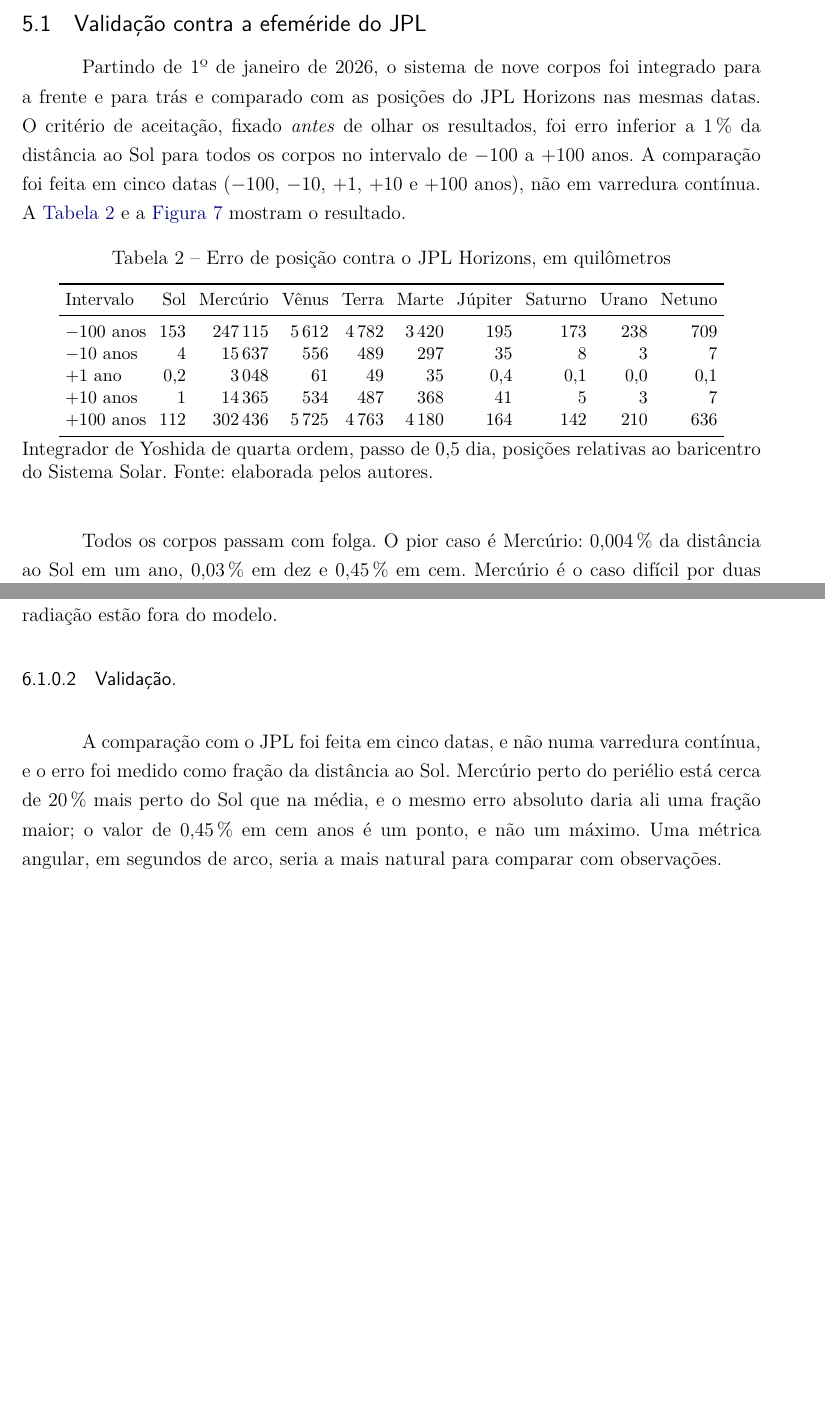
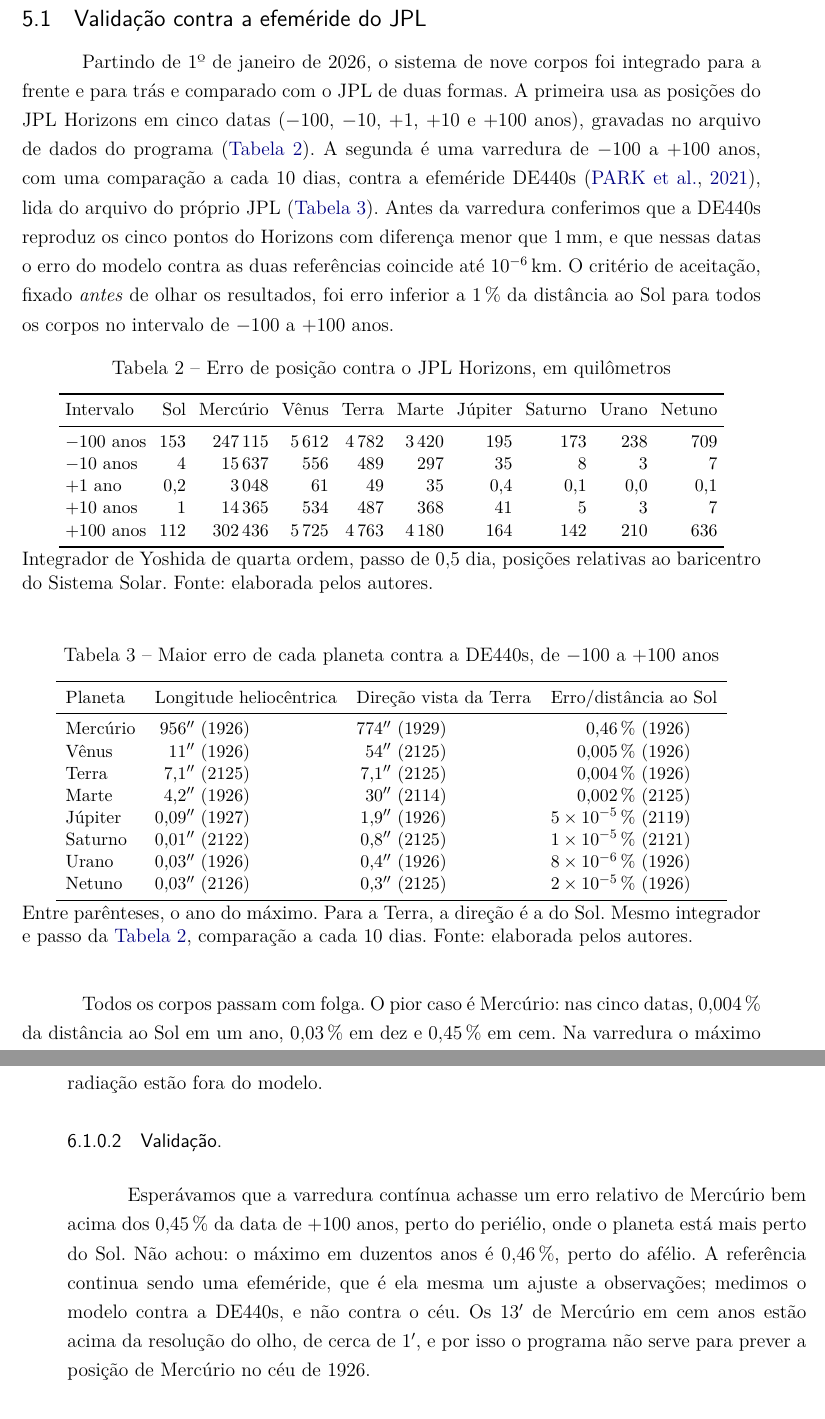
Before and after one commit to Felps-26/do-epiciclo-a-elipse, a LaTeX thesis (artigo/main.tex, which reads artigo/secoes/05_resultados.tex, artigo/secoes/06_discussao.tex): two parts of pages 18 and 28 of 35 before the commit and two parts of pages 18 and 29 of 36 after it, joined at a grey line, cut so that both start at the same text, the shorter picture padded with empty space. Compiled offline with pdfLaTeX.

Commit message:
Valida contra a DE440s em varredura contínua (E6)

```diff
--- a/artigo/secoes/05_resultados.tex
+++ b/artigo/secoes/05_resultados.tex
@@ -5,7 +5,7 @@ Os números das \autoref{sec:res-validacao} e \ref{sec:res-integradores} foram o
 
 \subsection{Validação contra a efeméride do JPL}\label{sec:res-validacao}
 
-Partindo de 1º de janeiro de 2026, o sistema de nove corpos foi integrado para a frente e para trás e comparado com as posições do JPL Horizons nas mesmas datas. O critério de aceitação, fixado \emph{antes} de olhar os resultados, foi erro inferior a 1\,\% da distância ao Sol para todos os corpos no intervalo de $-100$ a $+100$ anos. A comparação foi feita em cinco datas ($-100$, $-10$, $+1$, $+10$ e $+100$ anos), não em varredura contínua. A \autoref{tab:validacao} e a \autoref{fig:validacao} mostram o resultado.
+Partindo de 1º de janeiro de 2026, o sistema de nove corpos foi integrado para a frente e para trás e comparado com o JPL de duas formas. A primeira usa as posições do JPL Horizons em cinco datas ($-100$, $-10$, $+1$, $+10$ e $+100$ anos), gravadas no arquivo de dados do programa (\autoref{tab:validacao}). A segunda é uma varredura de $-100$ a $+100$ anos, com uma comparação a cada 10 dias, contra a efeméride DE440s \cite{park2021}, lida do arquivo do próprio JPL (\autoref{tab:varredura}). Antes da varredura conferimos que a DE440s reproduz os cinco pontos do Horizons com diferença menor que 1\,mm, e que nessas datas o erro do modelo contra as duas referências coincide até $10^{-6}$\,km. O critério de aceitação, fixado \emph{antes} de olhar os resultados, foi erro inferior a 1\,\% da distância ao Sol para todos os corpos no intervalo de $-100$ a $+100$ anos.
 
 \begin{table}[htb]
   \centering
@@ -27,3 +27,23 @@ Partindo de 1º de janeiro de 2026, o sistema de nove corpos foi integrado para
   \legend{Integrador de Yoshida de quarta ordem, passo de 0,5 dia, posições relativas ao baricentro do Sistema Solar. Fonte: elaborada pelos autores.}
 \end{table}
 
+\begin{table}[htb]
+  \centering
+  \caption{Maior erro de cada planeta contra a DE440s, de $-100$ a $+100$ anos}
+  \label{tab:varredura}
+  \small
+  \begin{tabular}{lr@{\ }lr@{\ }lr@{\ }l}
+    \toprule
+    Planeta & \multicolumn{2}{c}{Longitude heliocêntrica} & \multicolumn{2}{c}{Direção vista da Terra} & \multicolumn{2}{c}{Erro/distância ao Sol} \\
+    \midrule
+    Mercúrio & 956$''$  & (1926) & 774$''$  & (1929) & 0,46\,\%  & (1926) \\
+    Vênus    & 11$''$   & (1926) & 54$''$   & (2125) & 0,005\,\% & (1926) \\
+    Terra    & 7,1$''$  & (2125) & 7,1$''$  & (2125) & 0,004\,\% & (1926) \\
+    Marte    & 4,2$''$  & (1926) & 30$''$   & (2114) & 0,002\,\% & (2125) \\
+    Júpiter  & 0,09$''$ & (1927) & 1,9$''$  & (1926) & $5\times10^{-5}$\,\% & (2119) \\
+    Saturno  & 0,01$''$ & (2122) & 0,8$''$  & (2125) & $1\times10^{-5}$\,\% & (2121) \\
+    Urano    & 0,03$''$ & (1926) & 0,4$''$  & (1926) & $8\times10^{-6}$\,\% & (1926) \\
+    Netuno   & 0,03$''$ & (2126) & 0,3$''$  & (2125) & $2\times10^{-5}$\,\% & (1926) \\
+    \bottomrule
+  \end{tabular}
+  \legend{Entre parênteses, o ano do máximo. Para a Terra, a direção é a do Sol. Mesmo integrador e passo da \autoref{tab:validacao}, comparação a cada 10 dias. Fonte: elaborada pelos autores.}
@@ -36,6 +58,6 @@ Partindo de 1º de janeiro de 2026, o sistema de nove corpos foi integrado para
 \end{figure}
 
-Todos os corpos passam com folga. O pior caso é Mercúrio: 0,004\,\% da distância ao Sol em um ano, 0,03\,\% em dez e 0,45\,\% em cem. Mercúrio é o caso difícil por duas razões. É o planeta mais rápido, com apenas 176 passos de integração por órbita, e por isso o erro de truncamento do passo pesa mais nele. É também o planeta mais afetado pela relatividade geral, que o modelo não inclui, mas no passo de 0,5 dia esse efeito é menor que o de truncamento (\autoref{sec:nao-inclui}). Em cem anos, a conservação ficou em $2\times10^{-9}$ para a energia relativa e $1{,}4\times10^{-14}$ para o momento angular.
+Todos os corpos passam com folga. O pior caso é Mercúrio: nas cinco datas, 0,004\,\% da distância ao Sol em um ano, 0,03\,\% em dez e 0,45\,\% em cem. Na varredura o máximo é 0,46\,\% (324\,000\,km), em janeiro de 1926, com Mercúrio perto do afélio. Em ângulo, o erro de Mercúrio chega a 956$''$ (16$'$) na longitude heliocêntrica e a 774$''$ (13$'$) na direção vista da Terra, que é a grandeza comparável a uma observação; num intervalo de dez anos em torno de 2026 essa direção erra no máximo 74$''$, e em um ano, 4$''$. Vênus fica abaixo de 1$'$, Marte de 30$''$ e os planetas externos de 2$''$. Nos externos, o erro de direção vem quase todo do erro da Terra: a longitude heliocêntrica de Júpiter erra no máximo 0,09$''$. O erro cresce nos dois sentidos a partir de 2026 e oscila com o período sinódico, porque o mesmo deslocamento subtende um ângulo maior quando o planeta está perto da Terra (\autoref{fig:varredura}). Mercúrio é o caso difícil por duas razões. É o planeta mais rápido, com apenas 176 passos de integração por órbita, e por isso o erro de truncamento do passo pesa mais nele. É também o planeta mais afetado pela relatividade geral, que o modelo não inclui, mas no passo de 0,5 dia esse efeito é menor que o de truncamento (\autoref{sec:nao-inclui}). Em cem anos, a conservação ficou em $2\times10^{-9}$ para a energia relativa e $1{,}4\times10^{-14}$ para o momento angular.
 
 \subsection{Escolha do integrador}\label{sec:res-integradores}
 
--- a/artigo/secoes/06_discussao.tex
+++ b/artigo/secoes/06_discussao.tex
@@ -5,7 +5,7 @@
 
 \paragraph{Modelo físico.} A relatividade geral não está incluída. No passo de 0,5 dia, o erro de Mercúrio em dez anos, cerca de 14\,000\,km (\autoref{tab:validacao}), vem sobretudo do truncamento do integrador, e o efeito relativístico estimado, da ordem de mil quilômetros, só apareceria com passo menor; como o termo não foi implementado, essa estimativa não foi testada. Plutão e os asteroides não entram, e a Lua entra somada à Terra, no baricentro do par. As treze luas são propagadas por Kepler com precessão secular e não interagem com nada; o erro medido chega a 15\,\% do semieixo em Tritão (\autoref{tab:luas}). Achatamento, marés e pressão de radiação estão fora do modelo.
 
-\paragraph{Validação.} A comparação com o JPL foi feita em cinco datas, e não numa varredura contínua, e o erro foi medido como fração da distância ao Sol. Mercúrio perto do periélio está cerca de 20\,\% mais perto do Sol que na média, e o mesmo erro absoluto daria ali uma fração maior; o valor de 0,45\,\% em cem anos é um ponto, e não um máximo. Uma métrica angular, em segundos de arco, seria a mais natural para comparar com observações.
+\paragraph{Validação.} Esperávamos que a varredura contínua achasse um erro relativo de Mercúrio bem acima dos 0,45\,\% da data de $+100$ anos, perto do periélio, onde o planeta está mais perto do Sol. Não achou: o máximo em duzentos anos é 0,46\,\%, perto do afélio. A referência continua sendo uma efeméride, que é ela mesma um ajuste a observações; medimos o modelo contra a DE440s, e não contra o céu. Os 13$'$ de Mercúrio em cem anos estão acima da resolução do olho, de cerca de 1$'$, e por isso o programa não serve para prever a posição de Mercúrio no céu de 1926.
 
 \paragraph{Representação.} Na visão geral os planetas são desenhados maiores que o real, com o fator de ampliação na tela. O lado noturno recebe 14\,\% da luz do dia, e a coroa solar e o halo atmosférico são acréscimos visuais, avisados na Ajuda. A cadeia de epiciclos do laboratório é uma construção sobre a órbita osculadora, e não a física do modelo, e a tela diz isso.
 
```
Also changed, not shown: artigo/apendices/B_reproducao.tex (+3 -2 lines), artigo/pretextuais/abstract.tex (+1 -1 lines), artigo/pretextuais/resumo.tex (+1 -1 lines), artigo/secoes/07_conclusao.tex (+1 -1 lines), artigo/figuras/varredura.pdf, artigo/secoes/05_resultados.tex (10 more changed lines), artigo/secoes/06_discussao.tex (1 more changed lines), 1 other file.
